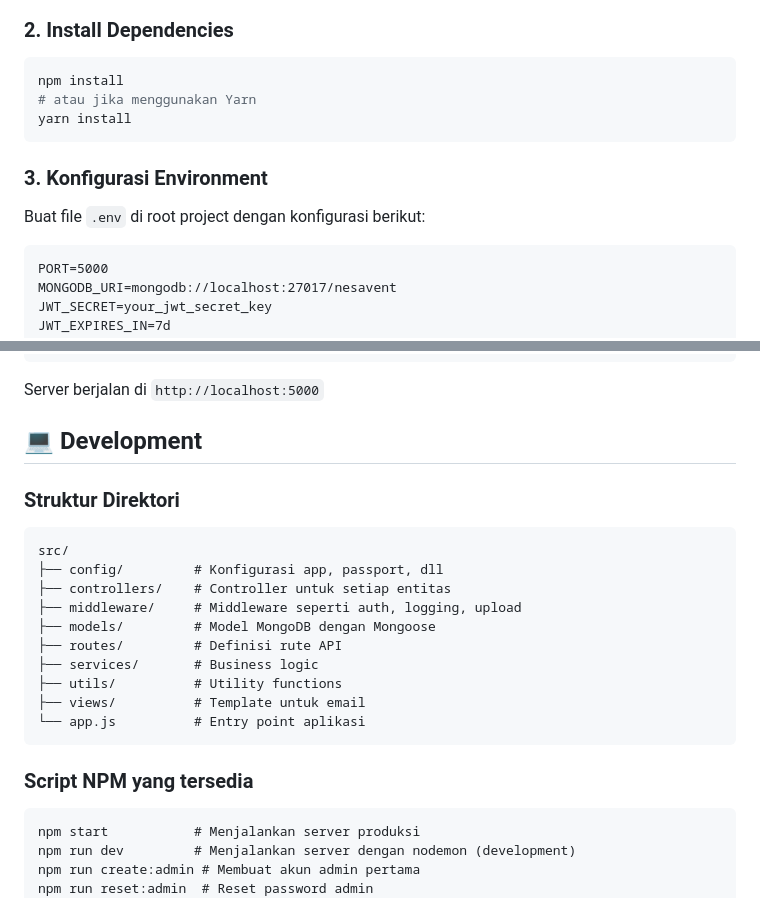
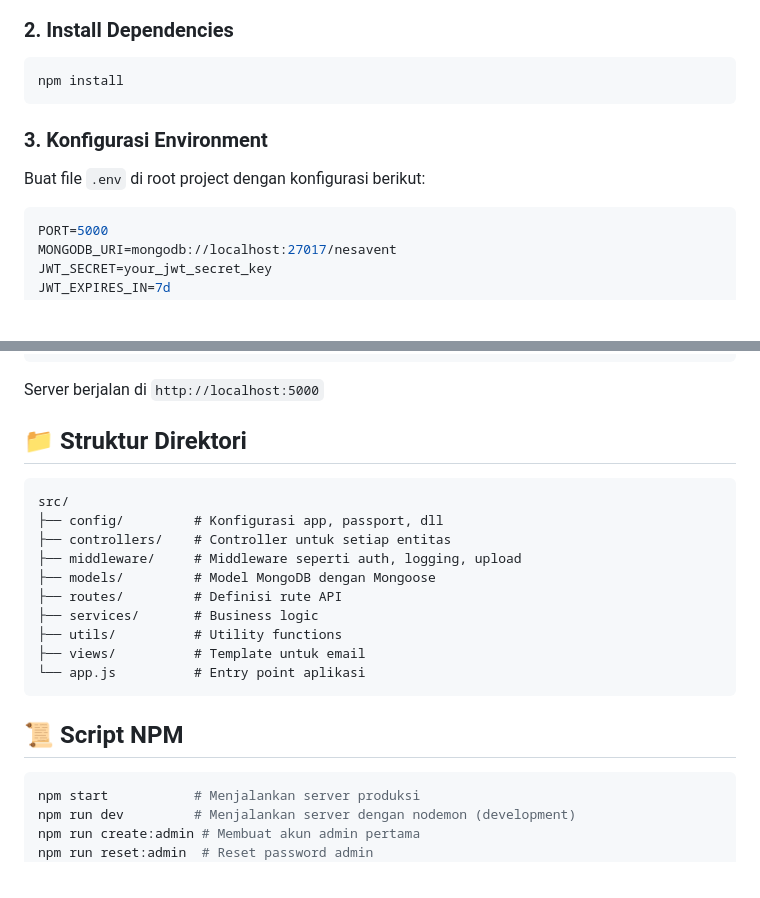
Before and after one commit to ryuzenazari/nesavent-backend, a Markdown page: README.md, 2 parts joined by grey strips. Rendered like a GitHub page; blank space fills up the shorter version.

````diff
--- a/README.md
+++ b/README.md
@@ -61,13 +66,11 @@ cd nesavent
 ### 2. Install Dependencies
 ```bash
 npm install
-# atau jika menggunakan Yarn
-yarn install
 ```
 
 ### 3. Konfigurasi Environment
 Buat file `.env` di root project dengan konfigurasi berikut:
-```
+```env
 PORT=5000
 MONGODB_URI=mongodb://localhost:27017/nesavent
 JWT_SECRET=your_jwt_secret_key
@@ -128,9 +131,7 @@ npm start
 
 Server berjalan di `http://localhost:5000`
 
-## 💻 Development
-
-### Struktur Direktori
+## 📁 Struktur Direktori
 
 ```
 src/
@@ -145,9 +146,9 @@ src/
 └── app.js          # Entry point aplikasi
 ```
 
-### Script NPM yang tersedia
+## 📜 Script NPM
 
-```
+```bash
 npm start           # Menjalankan server produksi
 npm run dev         # Menjalankan server dengan nodemon (development)
 npm run create:admin # Membuat akun admin pertama
````
Also changed, not shown: other parts of README.md (+42 -39 lines).
